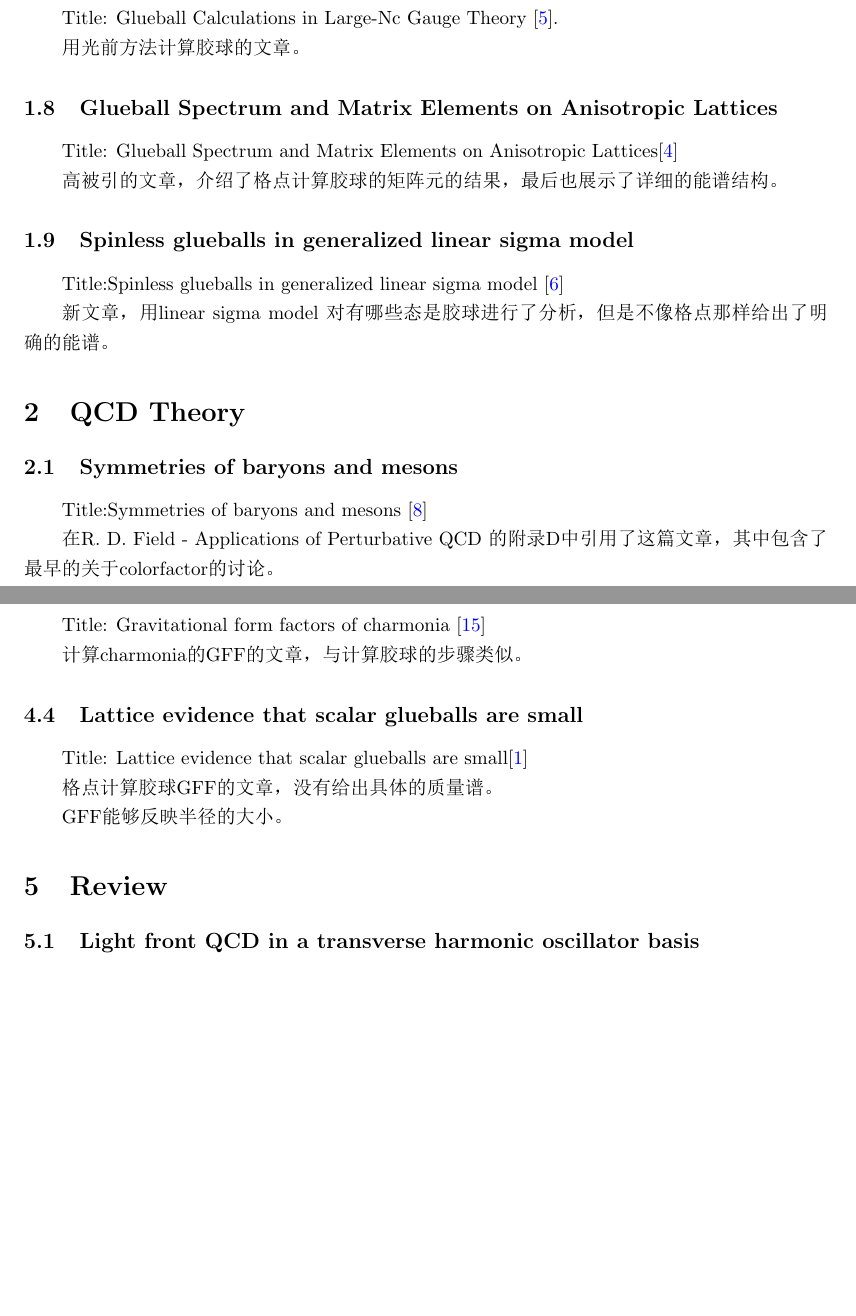
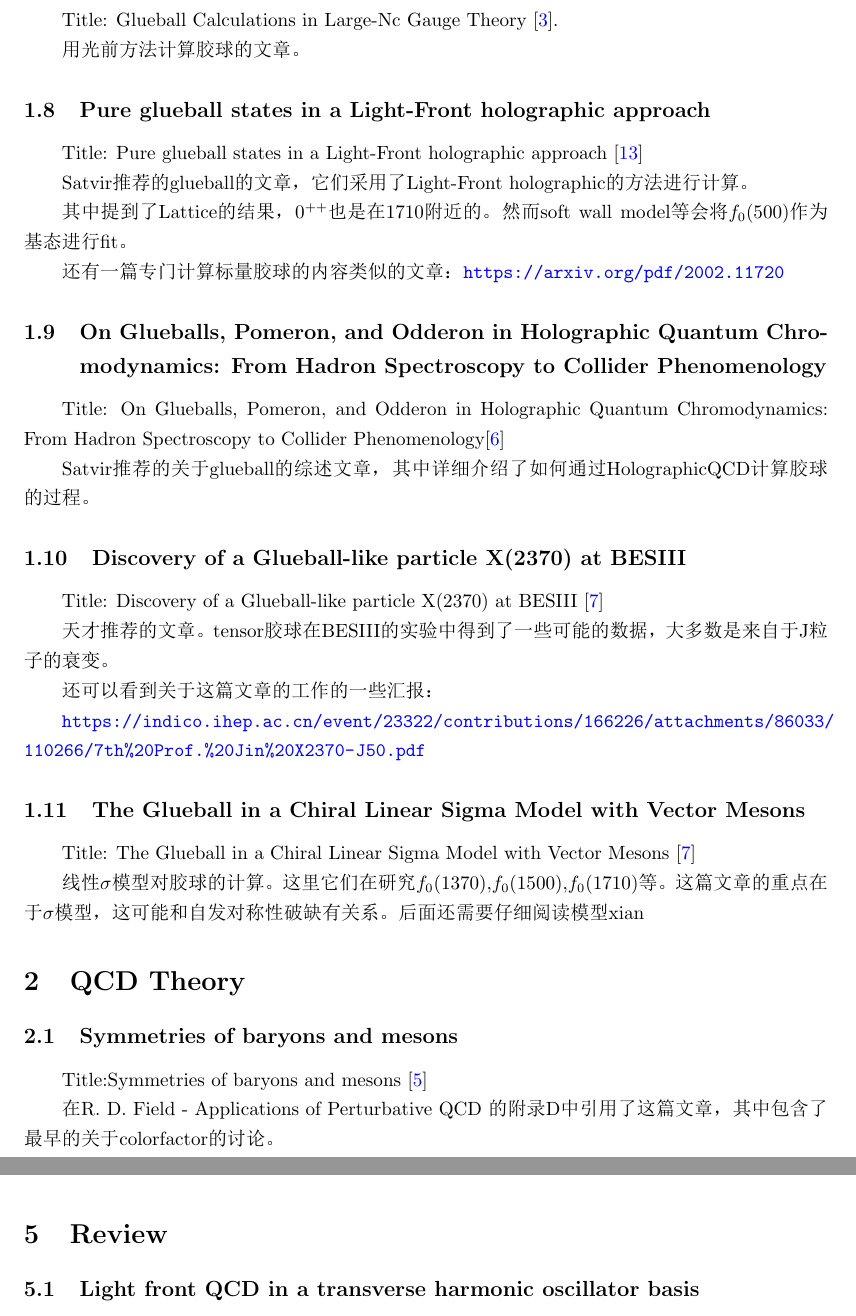
Before and after one commit to Linzy2002/PaperReading, a LaTeX document (main.tex, which reads sample.bib): two parts of pages 4 and 6 of 7 before the commit and two parts of pages 4 and 6 of 8 after it, joined at a grey line, cut so that both start at the same text, the shorter picture padded with empty space. The pictures show the PDF file main.pdf that the author committed with the source.

Commit message:
线性sigma模型文章

```diff
--- a/main.tex
+++ b/main.tex
@@ -130,19 +130,6 @@ Title: Glueball Calculations in Large-Nc Gauge Theory \cite{Dalley_1999}.
 用光前方法计算胶球的文章。
 
 
-\subsection{Glueball Spectrum and Matrix Elements on Anisotropic Lattices}
-
-Title: Glueball Spectrum and Matrix Elements on Anisotropic Lattices\cite{Chen:2005mg}
-
-高被引的文章，介绍了格点计算胶球的矩阵元的结果，最后也展示了详细的能谱结构。
-
-
-\subsection{Spinless glueballs in generalized linear sigma model
-}
-
-Title:Spinless glueballs in generalized linear sigma model \cite{Fariborz:2025ybo}
-
-新文章，用linear sigma model 对有哪些态是胶球进行了分析，但是不像格点那样给出了明确的能谱。
 
 
 
@@ -187,6 +174,32 @@ Title: Discovery of a Glueball-like particle X(2370) at BESIII \cite{huang2025di
 还可以看到关于这篇文章的工作的一些汇报：
 
 \url{https://indico.ihep.ac.cn/event/23322/contributions/166226/attachments/86033/110266/7th%20Prof.%20Jin%20X2370-J50.pdf}
+
+
+
+
+
+
+
+
+\subsection{The Glueball in a Chiral Linear Sigma Model with Vector Mesons}
+
+Title: The Glueball in a Chiral Linear Sigma Model with Vector Mesons \cite{huang2025discoveryglueballlikeparticlex2370}
+
+线性$\sigma$模型对胶球的计算。这里它们在研究$f_0(1370)$,$f_0(1500)$,$f_0(1710)$等。这篇文章的重点在于$\sigma$模型，这可能和自发对称性破缺有关系。后面还需要仔细阅读模型相关的介绍。
+
+
+
+
+
+
+
+
+
+
+
+
+
 
 
 \section{QCD Theory}
@@ -282,21 +295,9 @@ $T^{\mu \nu}=2 \operatorname{Tr}\left[-F_\alpha^\mu F^{\alpha \nu}+\frac{1}{4} g
 对于胶球来说，EMT的形式会更简单一些。这也导致了它只有A和D两种GFF。
 
 
-\subsection{Gravitational form factors of charmonia}
-
-Title: Gravitational form factors of charmonia \cite{PhysRevD.109.114024}
-
-计算charmonia的GFF的文章，与计算胶球的步骤类似。
 
 
-\subsection{Lattice evidence that scalar glueballs are small}
 
-Title: Lattice evidence that scalar glueballs are small\cite{Abbott:2025irb}
-
-格点计算胶球GFF的文章，没有给出具体的质量谱。
-
-
-GFF能够反映半径的大小。
 
 
 
--- a/sample.bib
+++ b/sample.bib
@@ -149,7 +149,3 @@ eprint = {
       url={https://arxiv.org/abs/2410.02706},
 }
 
-<<<<<<< HEAD
-
-@article{PhysRevD.109.114024,
-  title = {Gravitational form factors of charmonia},
@@ -171 +151,0 @@ eprint = {
-    title = "{Lattice evidence that scalar glueballs are small}",
@@ -182 +151,0 @@ eprint = {
-    title = "{Glueball spectrum and matrix elements on anisotropic lattices}",
@@ -195 +151,0 @@ eprint = {
-    title = "{Spinless glueballs in generalized linear sigma model}",
@@ -199,6 +152,3 @@ eprint = {
-    month = "8",
-    year = "2025"
-=======
 @misc{rinaldi2020pureglueballstateslightfront,
       title={Pure glueball states in a Light-Front holographic approach},
       author={Matteo Rinaldi and Vicente Vento},
```
Also changed, not shown: main.pdf, sample.bib (41 more changed lines).
